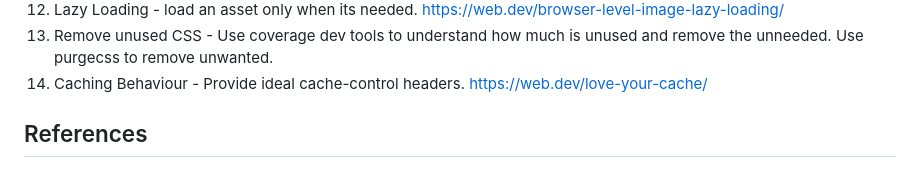
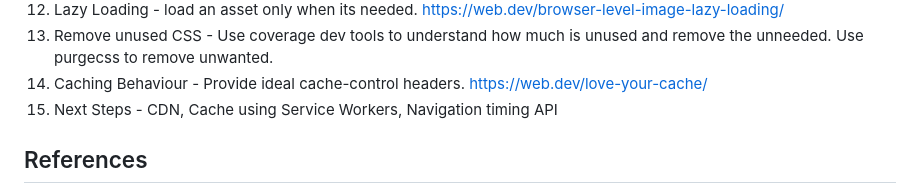
Before and after one commit to jibinvjohn/web-performance-checklist, a Markdown page: README.md, the part around the change. Rendered like a GitHub page.

Commit message:
next steps

```diff
--- a/README.md
+++ b/README.md
@@ -40,6 +40,7 @@ https://web.dev/font-best-practices/
 1. Lazy Loading - load an asset only when its needed. https://web.dev/browser-level-image-lazy-loading/
 1. Remove unused CSS - Use coverage dev tools to understand how much is unused and remove the unneeded. Use purgecss to remove unwanted.
 1. Caching Behaviour - Provide ideal cache-control headers. https://web.dev/love-your-cache/
+1. Next Steps - CDN, Cache using Service Workers, Navigation timing API
 
 ## References
 
```
